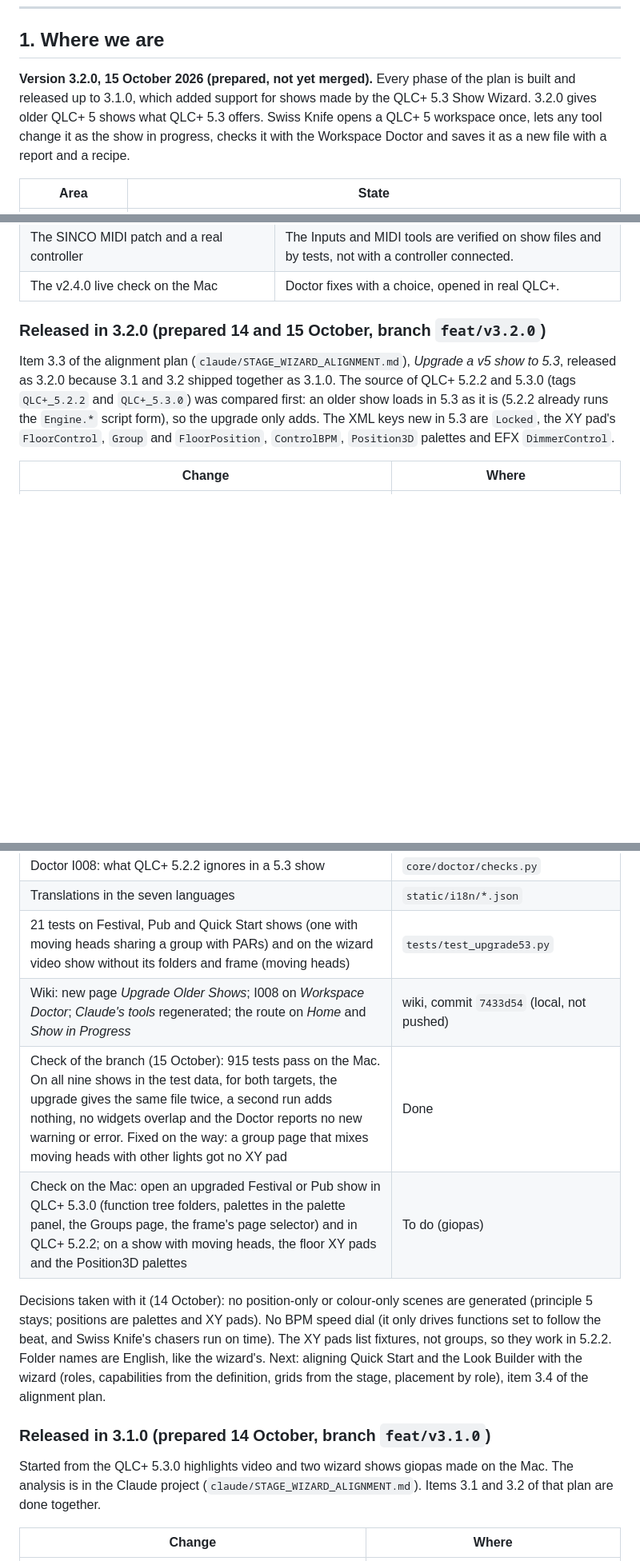
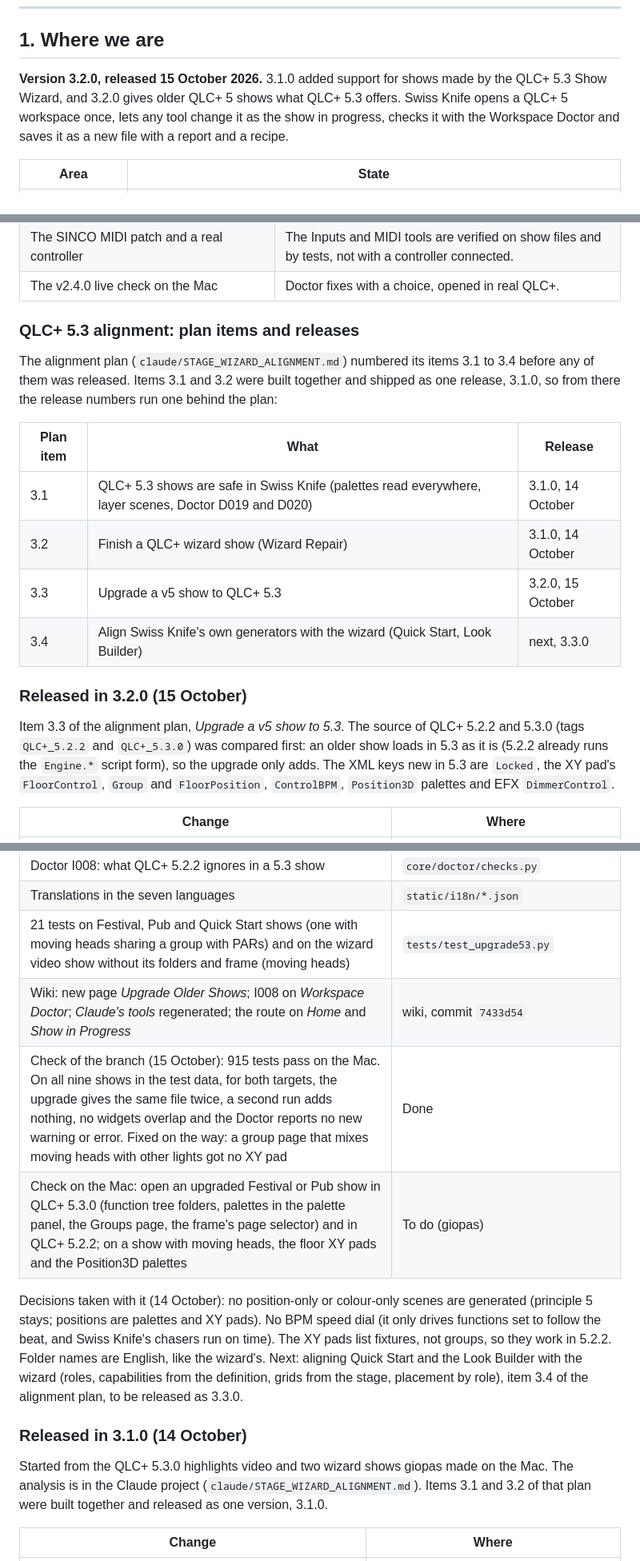
Before and after one commit to giopas/qlc-plus-swiss-knife-tool-script, a Markdown page: WORKPLAN.md, 3 parts joined by grey strips. Shown at 80% size. GitHub-like rendering; blank space fills up the shorter version.

Commit message:
docs(workplan): 3.1.0 holds plan items 3.1 and 3.2; release numbers after it
Co-Authored-By: Claude Opus 5.5 <noreply@anthropic.com>
Claude-Session: https://claude.ai/code/session_01QAPYdCyhLPYeTtoNViQ3PK

```diff
--- a/WORKPLAN.md
+++ b/WORKPLAN.md
@@ -18,7 +18,7 @@ This is the living plan for Swiss Knife. It says where the project stands, what
 
 ## 1. Where we are
 
-**Version 3.2.0, 15 October 2026 (prepared, not yet merged).** Every phase of the plan is built and released up to 3.1.0, which added support for shows made by the QLC+ 5.3 Show Wizard. 3.2.0 gives older QLC+ 5 shows what QLC+ 5.3 offers. Swiss Knife opens a QLC+ 5 workspace once, lets any tool change it as the show in progress, checks it with the Workspace Doctor and saves it as a new file with a report and a recipe.
+**Version 3.2.0, released 15 October 2026.** 3.1.0 added support for shows made by the QLC+ 5.3 Show Wizard, and 3.2.0 gives older QLC+ 5 shows what QLC+ 5.3 offers. Swiss Knife opens a QLC+ 5 workspace once, lets any tool change it as the show in progress, checks it with the Workspace Doctor and saves it as a new file with a report and a recipe.
 
 | Area | State |
 |---|---|
@@ -48,9 +48,20 @@ Nothing in the programme is open. What remains is testing on real systems and a
 | The SINCO MIDI patch and a real controller | The Inputs and MIDI tools are verified on show files and by tests, not with a controller connected. |
 | The v2.4.0 live check on the Mac | Doctor fixes with a choice, opened in real QLC+. |
 
-### Released in 3.2.0 (prepared 14 and 15 October, branch `feat/v3.2.0`)
+### QLC+ 5.3 alignment: plan items and releases
 
-Item 3.3 of the alignment plan (`claude/STAGE_WIZARD_ALIGNMENT.md`), *Upgrade a v5 show to 5.3*, released as 3.2.0 because 3.1 and 3.2 shipped together as 3.1.0. The source of QLC+ 5.2.2 and 5.3.0 (tags `QLC+_5.2.2` and `QLC+_5.3.0`) was compared first: an older show loads in 5.3 as it is (5.2.2 already runs the `Engine.*` script form), so the upgrade only adds. The XML keys new in 5.3 are `Locked`, the XY pad's `FloorControl`, `Group` and `FloorPosition`, `ControlBPM`, `Position3D` palettes and EFX `DimmerControl`.
+The alignment plan (`claude/STAGE_WIZARD_ALIGNMENT.md`) numbered its items 3.1 to 3.4 before any of them was released. Items 3.1 and 3.2 were built together and shipped as one release, 3.1.0, so from there the release numbers run one behind the plan:
+
+| Plan item | What | Release |
+|---|---|---|
+| 3.1 | QLC+ 5.3 shows are safe in Swiss Knife (palettes read everywhere, layer scenes, Doctor D019 and D020) | 3.1.0, 14 October |
+| 3.2 | Finish a QLC+ wizard show (Wizard Repair) | 3.1.0, 14 October |
+| 3.3 | Upgrade a v5 show to QLC+ 5.3 | 3.2.0, 15 October |
+| 3.4 | Align Swiss Knife's own generators with the wizard (Quick Start, Look Builder) | next, 3.3.0 |
+
+### Released in 3.2.0 (15 October)
+
+Item 3.3 of the alignment plan, *Upgrade a v5 show to 5.3*. The source of QLC+ 5.2.2 and 5.3.0 (tags `QLC+_5.2.2` and `QLC+_5.3.0`) was compared first: an older show loads in 5.3 as it is (5.2.2 already runs the `Engine.*` script form), so the upgrade only adds. The XML keys new in 5.3 are `Locked`, the XY pad's `FloorControl`, `Group` and `FloorPosition`, `ControlBPM`, `Position3D` palettes and EFX `DimmerControl`.
 
 | Change | Where |
 |---|---|
@@ -59,15 +70,15 @@ Item 3.3 of the alignment plan (`claude/STAGE_WIZARD_ALIGNMENT.md`), *Upgrade a
 | Doctor I008: what QLC+ 5.2.2 ignores in a 5.3 show | `core/doctor/checks.py` |
 | Translations in the seven languages | `static/i18n/*.json` |
 | 21 tests on Festival, Pub and Quick Start shows (one with moving heads sharing a group with PARs) and on the wizard video show without its folders and frame (moving heads) | `tests/test_upgrade53.py` |
-| Wiki: new page *Upgrade Older Shows*; I008 on *Workspace Doctor*; *Claude's tools* regenerated; the route on *Home* and *Show in Progress* | wiki, commit `7433d54` (local, not pushed) |
+| Wiki: new page *Upgrade Older Shows*; I008 on *Workspace Doctor*; *Claude's tools* regenerated; the route on *Home* and *Show in Progress* | wiki, commit `7433d54` |
 | Check of the branch (15 October): 915 tests pass on the Mac. On all nine shows in the test data, for both targets, the upgrade gives the same file twice, a second run adds nothing, no widgets overlap and the Doctor reports no new warning or error. Fixed on the way: a group page that mixes moving heads with other lights got no XY pad | Done |
 | Check on the Mac: open an upgraded Festival or Pub show in QLC+ 5.3.0 (function tree folders, palettes in the palette panel, the Groups page, the frame's page selector) and in QLC+ 5.2.2; on a show with moving heads, the floor XY pads and the Position3D palettes | To do (giopas) |
 
-Decisions taken with it (14 October): no position-only or colour-only scenes are generated (principle 5 stays; positions are palettes and XY pads). No BPM speed dial (it only drives functions set to follow the beat, and Swiss Knife's chasers run on time). The XY pads list fixtures, not groups, so they work in 5.2.2. Folder names are English, like the wizard's. Next: aligning Quick Start and the Look Builder with the wizard (roles, capabilities from the definition, grids from the stage, placement by role), item 3.4 of the alignment plan.
+Decisions taken with it (14 October): no position-only or colour-only scenes are generated (principle 5 stays; positions are palettes and XY pads). No BPM speed dial (it only drives functions set to follow the beat, and Swiss Knife's chasers run on time). The XY pads list fixtures, not groups, so they work in 5.2.2. Folder names are English, like the wizard's. Next: aligning Quick Start and the Look Builder with the wizard (roles, capabilities from the definition, grids from the stage, placement by role), item 3.4 of the alignment plan, to be released as 3.3.0.
 
-### Released in 3.1.0 (prepared 14 October, branch `feat/v3.1.0`)
+### Released in 3.1.0 (14 October)
 
-Started from the QLC+ 5.3.0 highlights video and two wizard shows giopas made on the Mac. The analysis is in the Claude project (`claude/STAGE_WIZARD_ALIGNMENT.md`). Items 3.1 and 3.2 of that plan are done together.
+Started from the QLC+ 5.3.0 highlights video and two wizard shows giopas made on the Mac. The analysis is in the Claude project (`claude/STAGE_WIZARD_ALIGNMENT.md`). Items 3.1 and 3.2 of that plan were built together and released as one version, 3.1.0.
 
 | Change | Where |
 |---|---|
```
Also changed, not shown: other parts of WORKPLAN.md (+3 -3 lines).
